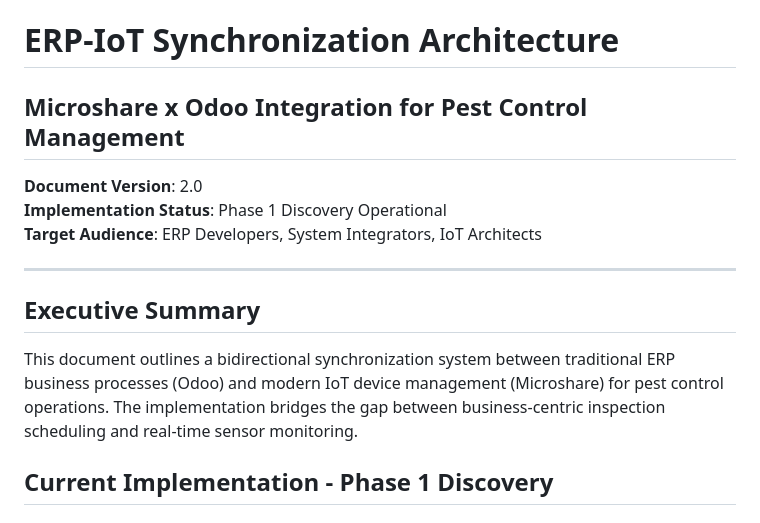
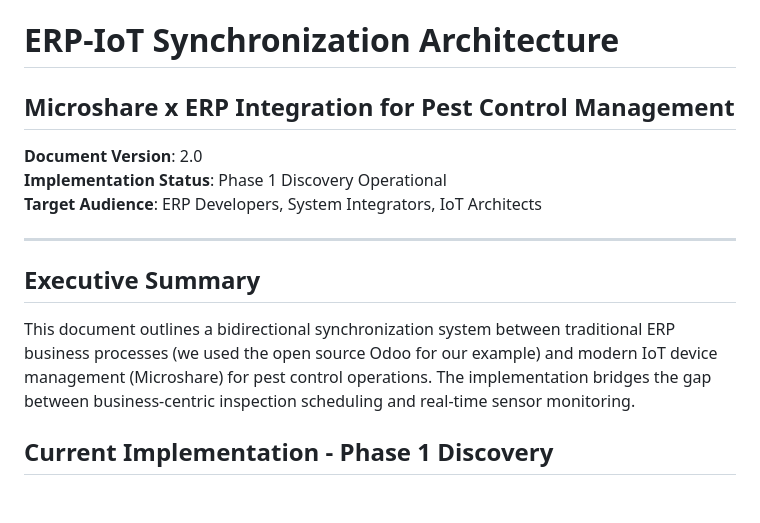
Before and after one commit to cpaumelle/microshare-erp-integration, a Markdown page: erp_sync_documentation.md, the part around the change. GitHub-like rendering.

```diff
--- a/erp_sync_documentation.md
+++ b/erp_sync_documentation.md
@@ -1,5 +1,5 @@
 # ERP-IoT Synchronization Architecture
-## Microshare x Odoo Integration for Pest Control Management
+## Microshare x ERP Integration for Pest Control Management
 
 **Document Version**: 2.0
 **Implementation Status**: Phase 1 Discovery Operational
@@ -9,7 +9,7 @@
 
 ## Executive Summary
 
-This document outlines a bidirectional synchronization system between traditional ERP business processes (Odoo) and modern IoT device management (Microshare) for pest control operations. The implementation bridges the gap between business-centric inspection scheduling and real-time sensor monitoring.
+This document outlines a bidirectional synchronization system between traditional ERP business processes (we used the open source Odoo for our example) and modern IoT device management (Microshare) for pest control operations. The implementation bridges the gap between business-centric inspection scheduling and real-time sensor monitoring.
 
 ## Current Implementation - Phase 1 Discovery
 
```
